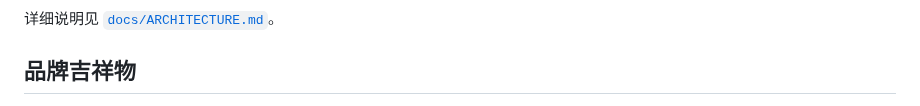
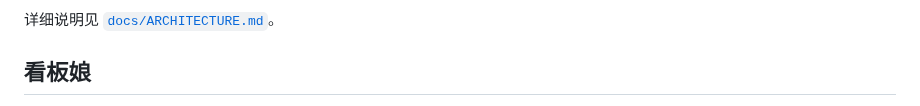
Before and after one commit to JianFeeeee/HomeAgent, a Markdown page: README.md, the part around one of its changes. Drawn GitHub-style.

Commit message:
docs: 品牌吉祥物→看板娘

```diff
--- a/README.md
+++ b/README.md
@@ -128,6 +128,6 @@ flowchart TB
 
 详细说明见 [`docs/ARCHITECTURE.md`](docs/ARCHITECTURE.md)。
 
-## 品牌吉祥物
+## 看板娘
 
 <div align="center">
```
Also changed, not shown: other parts of README.md (+2 -2 lines), README_EN.md (+3 -3 lines).
